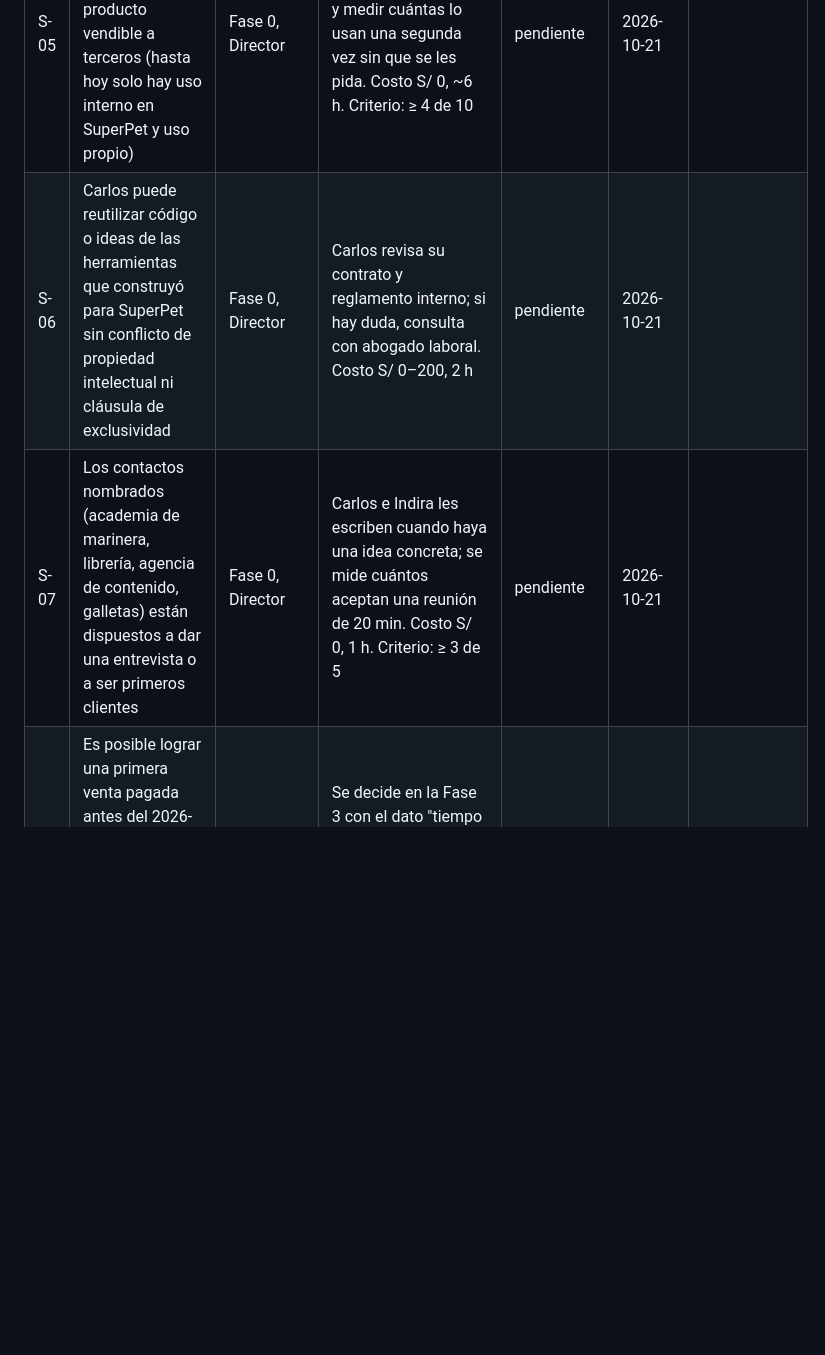
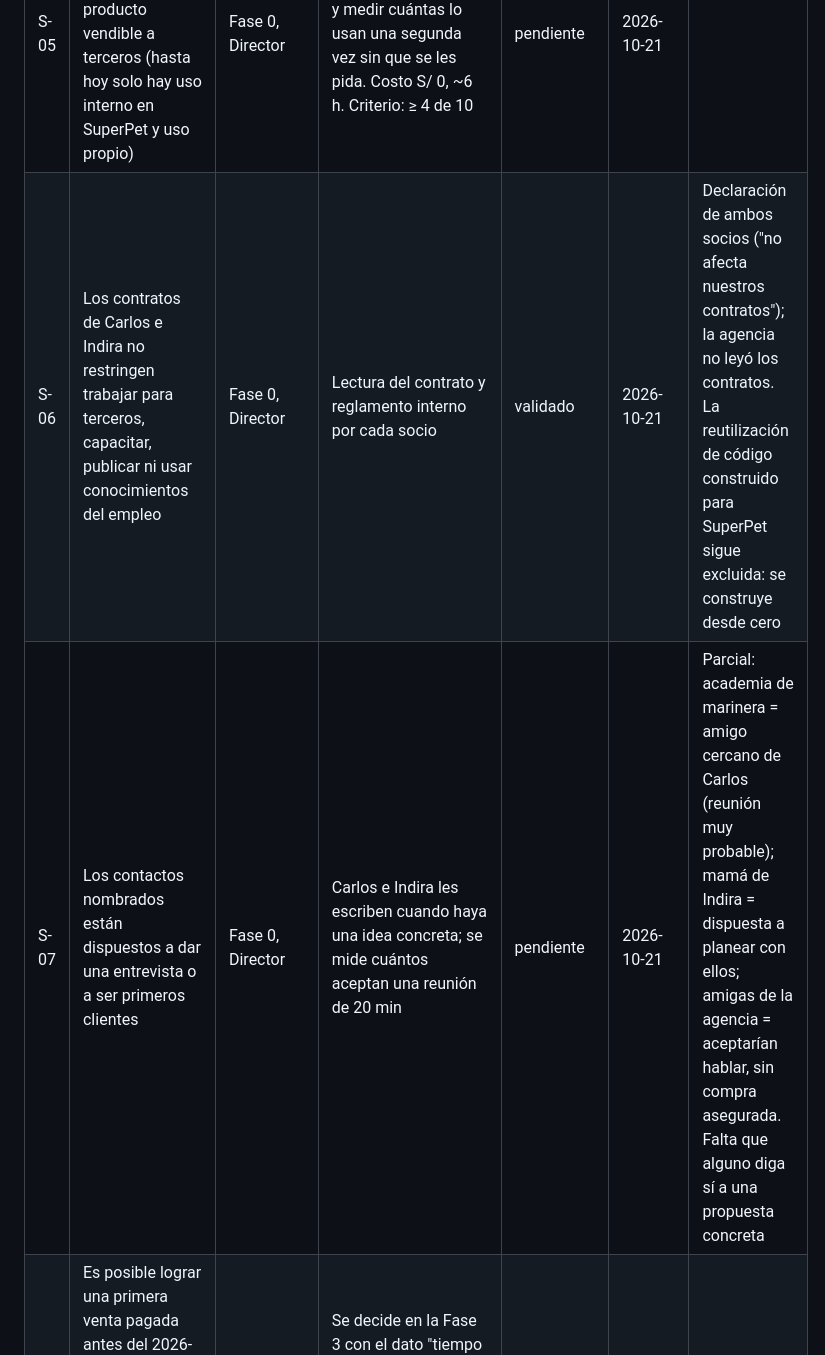
Before and after one commit to Darknow-web/Aplicativo-UPN-Talent-Lab, a Markdown page: expediente/supuestos.md, the part around the change. Rendered like a GitHub page; blank space fills up the shorter version.

```diff
--- a/expediente/supuestos.md
+++ b/expediente/supuestos.md
@@ -9,8 +9,8 @@
 | S-03 | Indira dispone de ~17 h/semana netas | Fase 0, Director | Pregunta directa a Indira | descartado | 2026-10-21 | Corregido: 20 h/semana, 17 h en exámenes |
 | S-04 | Pérdida tolerable de Indira: respuestas previas ambiguas ("3 meses", "120 soles") | Fase 0, Director | Indira confirma una cifra única en soles | validado | 2026-10-21 | S/ 1 200 |
 | S-05 | Las habilidades de construcción con IA de Carlos sirven para un producto vendible a terceros (hasta hoy solo hay uso interno en SuperPet y uso propio) | Fase 0, Director | Mostrar un prototipo a 10 personas ajenas y medir cuántas lo usan una segunda vez sin que se les pida. Costo S/ 0, ~6 h. Criterio: ≥ 4 de 10 | pendiente | 2026-10-21 | |
-| S-06 | Carlos puede reutilizar código o ideas de las herramientas que construyó para SuperPet sin conflicto de propiedad intelectual ni cláusula de exclusividad | Fase 0, Director | Carlos revisa su contrato y reglamento interno; si hay duda, consulta con abogado laboral. Costo S/ 0–200, 2 h | pendiente | 2026-10-21 | |
-| S-07 | Los contactos nombrados (academia de marinera, librería, agencia de contenido, galletas) están dispuestos a dar una entrevista o a ser primeros clientes | Fase 0, Director | Carlos e Indira les escriben cuando haya una idea concreta; se mide cuántos aceptan una reunión de 20 min. Costo S/ 0, 1 h. Criterio: ≥ 3 de 5 | pendiente | 2026-10-21 | |
+| S-06 | Los contratos de Carlos e Indira no restringen trabajar para terceros, capacitar, publicar ni usar conocimientos del empleo | Fase 0, Director | Lectura del contrato y reglamento interno por cada socio | validado | 2026-10-21 | Declaración de ambos socios ("no afecta nuestros contratos"); la agencia no leyó los contratos. La reutilización de código construido para SuperPet sigue excluida: se construye desde cero |
+| S-07 | Los contactos nombrados están dispuestos a dar una entrevista o a ser primeros clientes | Fase 0, Director | Carlos e Indira les escriben cuando haya una idea concreta; se mide cuántos aceptan una reunión de 20 min | pendiente | 2026-10-21 | Parcial: academia de marinera = amigo cercano de Carlos (reunión muy probable); mamá de Indira = dispuesta a planear con ellos; amigas de la agencia = aceptarían hablar, sin compra asegurada. Falta que alguno diga sí a una propuesta concreta |
 | S-08 | Es posible lograr una primera venta pagada antes del 2026-12-01 (41 días) con alguna de las ideas, pese a que ninguno ha vendido antes por cuenta propia | Fase 0, Director | Se decide en la Fase 3 con el dato "tiempo hasta la primera venta" por idea; se confirma o descarta con la validación de la Fase 4. Costo S/ 0 | pendiente | 2026-10-21 | |
 | S-09 | Un local pequeño de Lima (cafetería/tienda de 2–10 empleados) pagaría ≥ S/ 100 por visita incógnita + informe + micro-capacitación | Fase 2, explorador (ficha 10) | 5 conversaciones con dueños; S/ 0, 2 h; criterio: ≥ 2 de 5 dicen que pagarían y nombran un monto | pendiente | 2026-10-21 | |
 | S-10 | Un negocio pequeño pagaría S/ 80–200/mes por un chatbot de WhatsApp con panel | Fase 2, explorador (fichas 08/09) | Piloto con 1 contacto; S/ 0–50; criterio: paga la primera mensualidad | pendiente | 2026-10-21 | |
```
Also changed, not shown: expediente/00-perfil-socios.md (+3 -3 lines), expediente/decisiones.md (+6 -0 lines).
